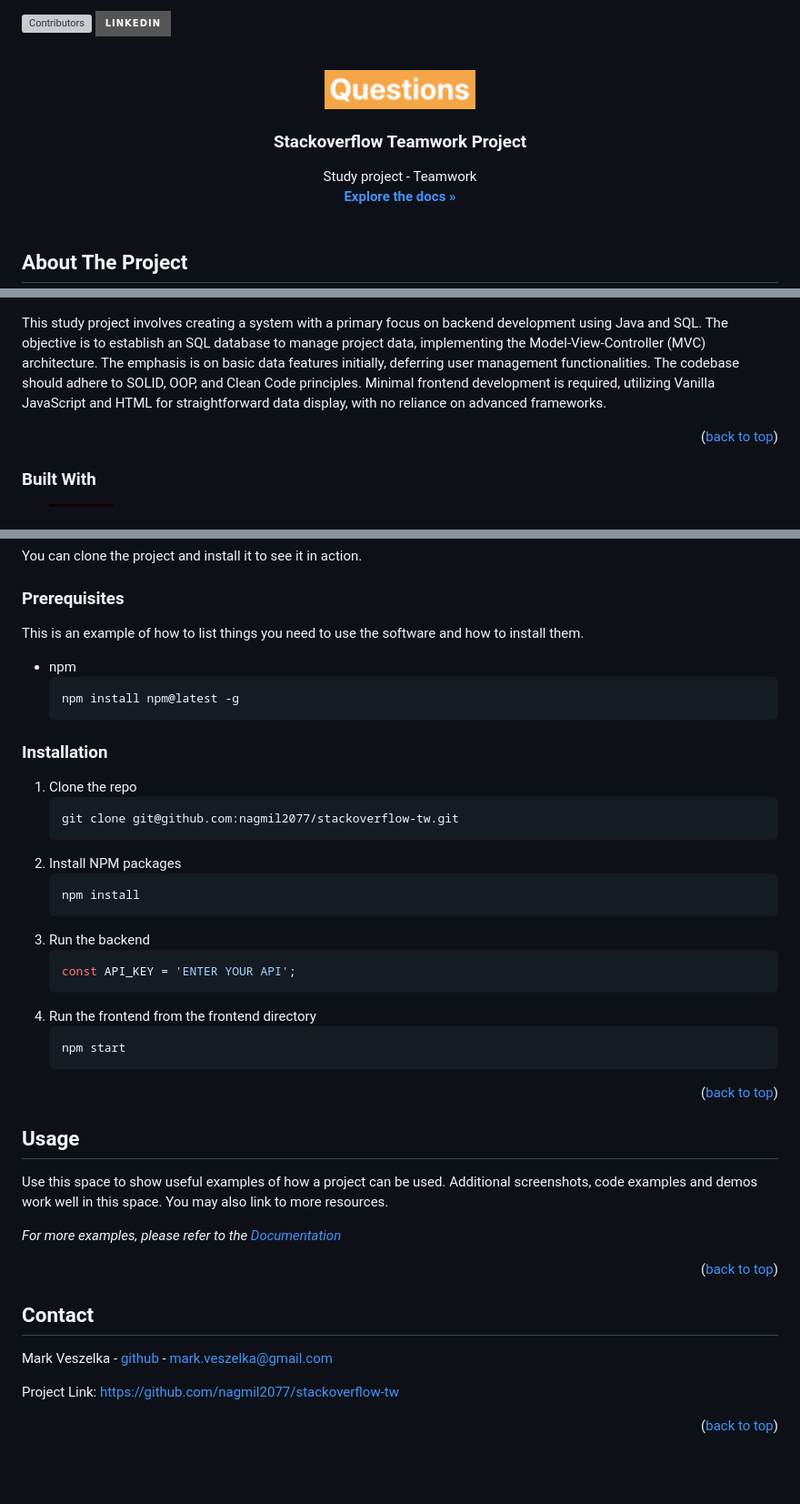
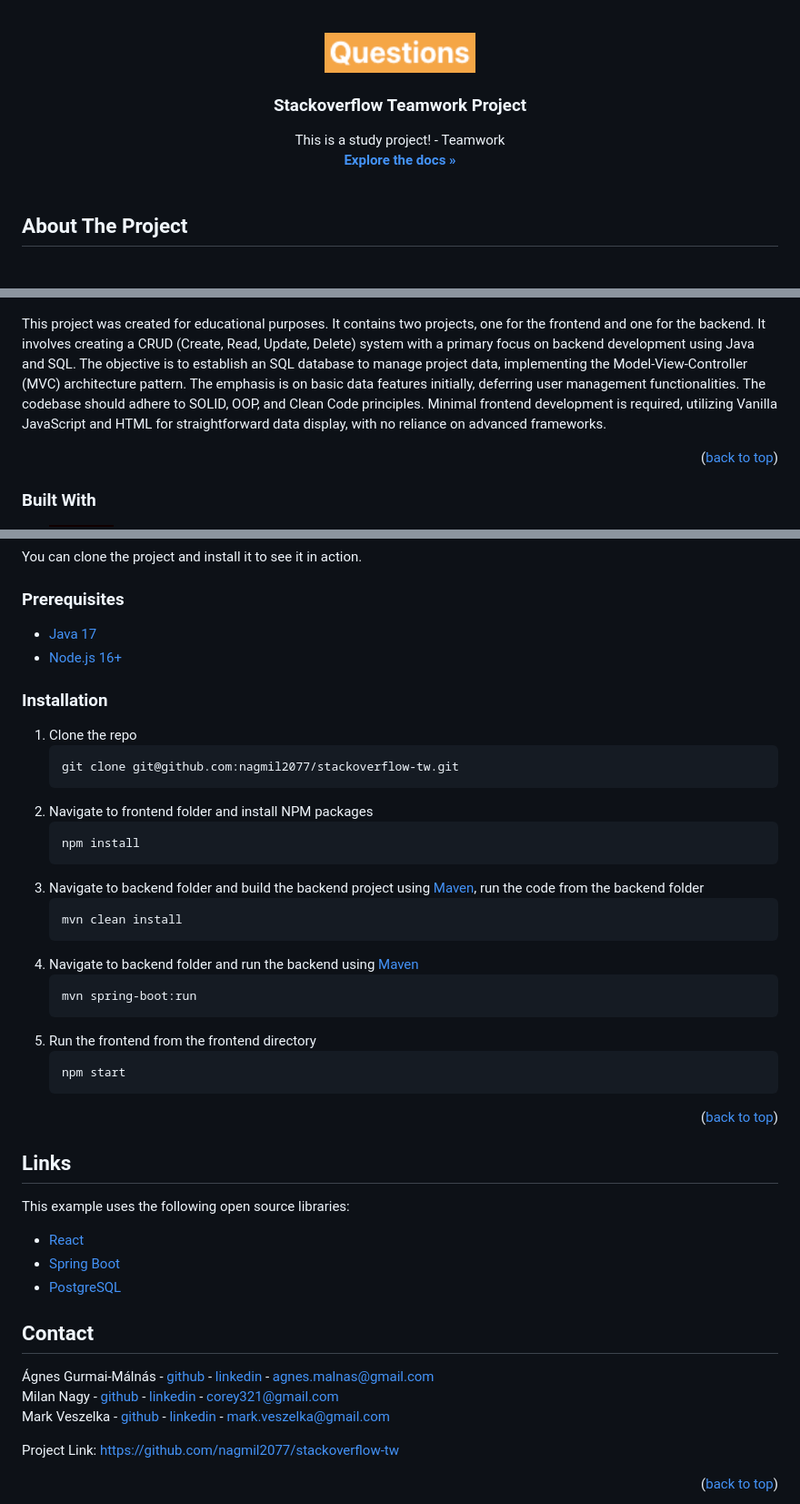
Before and after one commit to nagmil2077/stackoverflow-tw, a Markdown page: README.md, 3 parts joined by grey strips. Shown at 91% size. Rendered like a GitHub page; badges without logos; blank space fills up the shorter version; grey boxes are pictures that could not be loaded.

Commit message:
Finish readme, almost ready

````diff
--- a/README.md
+++ b/README.md
@@ -1,9 +1,3 @@
-<!-- PROJECT SHIELDS -->
-
-[![Contributors][contributors-shield]][contributors-url]
-[![LinkedIn][linkedin-shield]][linkedin-url]
-
-
 <!-- PROJECT LOGO -->
 <br />
 <div align="center">
@@ -14,7 +8,7 @@
 <h3 align="center">Stackoverflow Teamwork Project</h3>
 
   <p align="center">
-    Study project - Teamwork
+    This is a study project! - Teamwork
     <br />
     <a href="https://github.com/nagmil2077/stackoverflow-tw"><strong>Explore the docs »</strong></a>
     <br />
@@ -29,10 +23,15 @@
 
 [![Product Name Screen Shot][product-screenshot]](https://github.com/nagmil2077/stackoverflow-tw)
 
-This study project involves creating a system with a primary focus on backend development using Java and SQL. The objective is
-to establish an SQL database to manage project data, implementing the Model-View-Controller (MVC) architecture. The
-emphasis is on basic data features initially, deferring user management functionalities. The codebase should adhere to
-SOLID, OOP, and Clean Code principles. Minimal frontend development is required, utilizing Vanilla JavaScript and HTML
+This project was created for educational purposes.
+It contains two projects, one for the frontend and one for the backend.
+It involves creating a CRUD (Create, Read, Update, Delete)
+system with a primary focus on backend development using Java and SQL.
+The objective is to establish an SQL database to manage project data,
+implementing the Model-View-Controller (MVC) architecture pattern.
+The emphasis is on basic data features initially, deferring user management functionalities.
+The codebase should adhere to SOLID, OOP, and Clean Code principles.
+Minimal frontend development is required, utilizing Vanilla JavaScript and HTML
 for straightforward data display, with no reliance on advanced frameworks.
 
 <p align="right">(<a href="#readme-top">back to top</a>)</p>
@@ -60,12 +59,8 @@ You can clone the project and install it to see it in action.
 
 ### Prerequisites
 
-This is an example of how to list things you need to use the software and how to install them.
-
-* npm
-  ```sh
-  npm install npm@latest -g
-  ```
+ * [Java 17](https://www.oracle.com/java/technologies/javase/jdk17-archive-downloads.html)
+ * [Node.js 16+](https://nodejs.org/en)
 
 ### Installation
 
@@ -73,15 +68,19 @@ This is an example of how to list things you need to use the software and how to
    ```sh
    git clone git@github.com:nagmil2077/stackoverflow-tw.git
    ```
-2. Install NPM packages
+2. Navigate to frontend folder and install NPM packages
    ```sh
    npm install
    ```
-3. Run the backend
-   ```js
-   const API_KEY = 'ENTER YOUR API';
+3. Navigate to backend folder and build the backend project using [Maven](https://maven.apache.org/index.html), run the code from the backend folder
+   ```sh
+   mvn clean install
    ```
-4. Run the frontend from the frontend directory
+4. Navigate to backend folder and run the backend using [Maven](https://maven.apache.org/index.html)
+   ```sh
+   mvn spring-boot:run
+   ```
+5. Run the frontend from the frontend directory
    ```sh
    npm start
    ```
@@ -91,21 +90,21 @@ This is an example of how to list things you need to use the software and how to
 
 <!-- USAGE EXAMPLES -->
 
-## Usage
+## Links
 
-Use this space to show useful examples of how a project can be used. Additional screenshots, code examples and demos
-work well in this space. You may also link to more resources.
+This example uses the following open source libraries:
 
-_For more examples, please refer to the [Documentation](https://example.com)_
-
-<p align="right">(<a href="#readme-top">back to top</a>)</p>
+* [React](https://reactjs.org/)
+* [Spring Boot](https://spring.io/projects/spring-boot)
+* [PostgreSQL](https://www.postgresql.org)
 
 
 <!-- CONTACT -->
-
 ## Contact
 
-Mark Veszelka - [github](https://github.com/markveszelka) - mark.veszelka@gmail.com
+Ágnes Gurmai-Málnás - [github](https://github.com/BerryBusiness) - [linkedin](https://www.linkedin.com/in/agnes-gurmai-malnas/) - agnes.malnas@gmail.com\
+Milan Nagy - [github](https://github.com/nagmil2077) - [linkedin](https://www.linkedin.com/in/milan-nagy-a76b1416a/) - corey321@gmail.com\
+Mark Veszelka - [github](https://github.com/markveszelka) - [linkedin](https://www.linkedin.com/in/mark-veszelka/) - mark.veszelka@gmail.com
 
 Project Link: [https://github.com/nagmil2077/stackoverflow-tw](https://github.com/nagmil2077/stackoverflow-tw)
 
````
